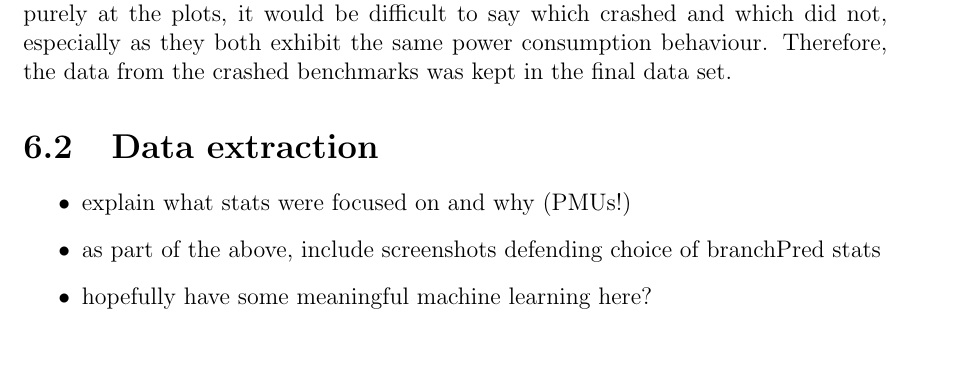
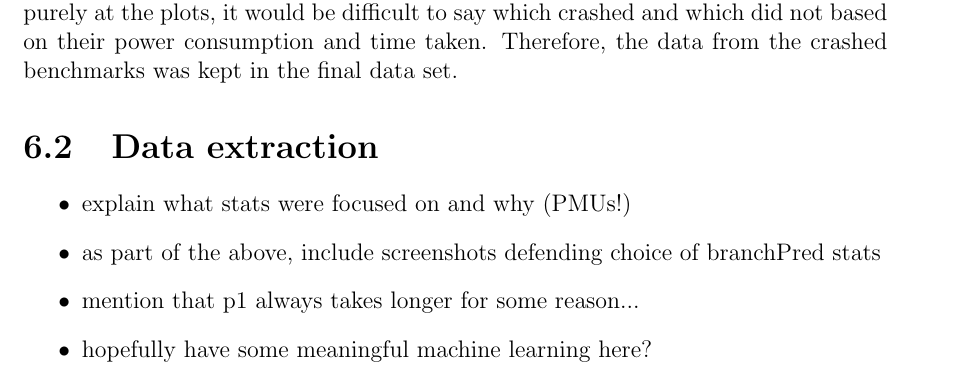
Before and after one commit to CodingCellist/MSci-Project, a LaTeX thesis (02-dissertation/main.tex, which reads 02-dissertation/chapters/results.tex): part of page 41 of 51 before the commit and part of page 41 of 52 after it, cut so that both start at the same text. Compiled offline with pdfLaTeX.

Commit message:
Minor changes.

```diff
--- a/02-dissertation/chapters/results.tex
+++ b/02-dissertation/chapters/results.tex
@@ -60,9 +60,9 @@ PMUs, the extracted data size is much smaller.
         cores for some of the benchmarks (Appendix \ref{ch:power-plots}), it
         becomes clear that the crashes occurred very near the end of the
         benchmark runs. If one were to look purely at the plots, it would be
-        difficult to say which crashed and which did not, especially as they
-        both exhibit the same power consumption behaviour. Therefore, the data
-        from the crashed benchmarks was kept in the final data set.
+        difficult to say which crashed and which did not based on their power
+        consumption and time taken. Therefore, the data from the crashed
+        benchmarks was kept in the final data set.
 
 \section{Data extraction}
 
@@ -70,6 +70,7 @@ PMUs, the extracted data size is much smaller.
     \item explain what stats were focused on and why (PMUs!)
     \item as part of the above, include screenshots defending choice of
           branchPred stats
+    \item mention that p1 always takes longer for some reason...
     \item hopefully have some meaningful machine learning here?
     \item detail a couple of power plots
 \end{itemize}
```
